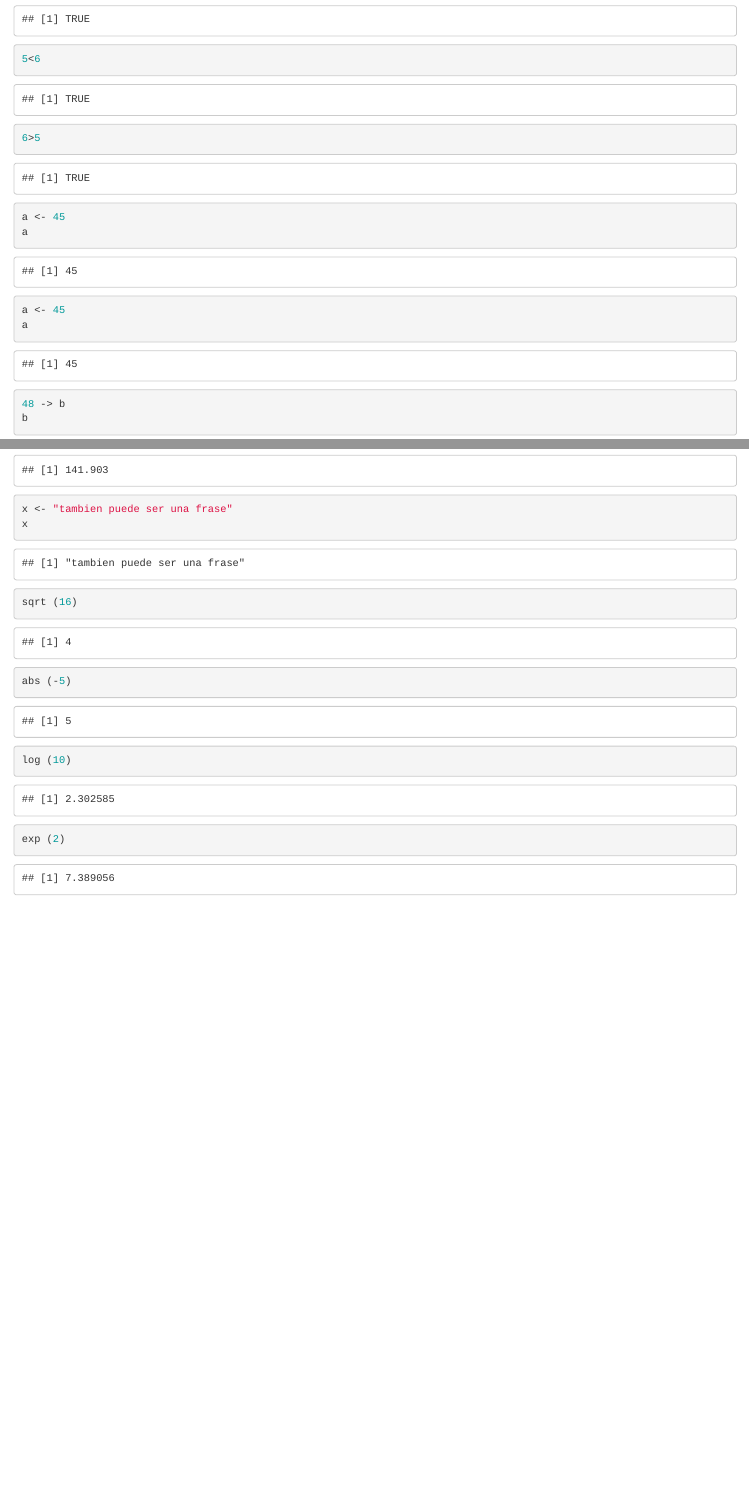
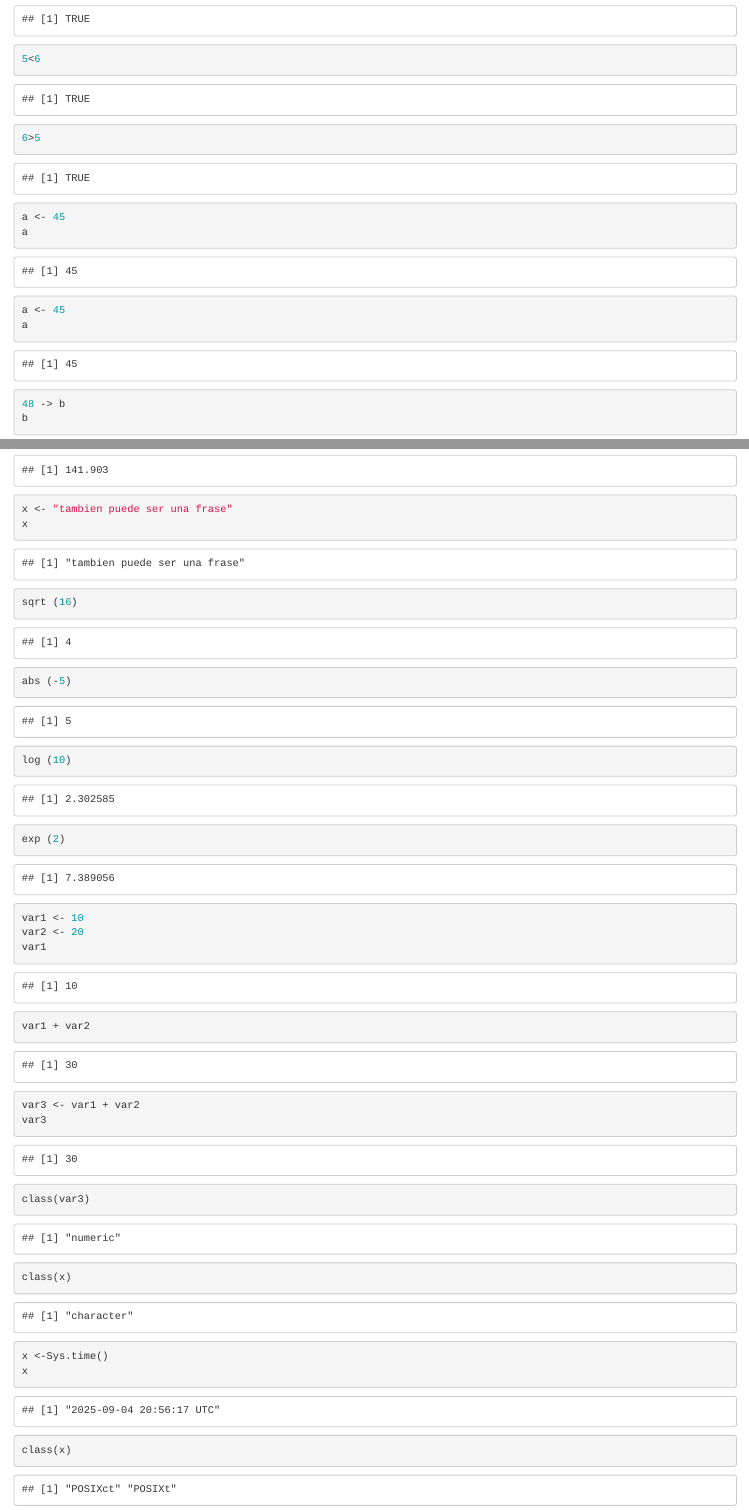
Before and after one commit to Khalvarez/Intro_R_Biol_2025, an R Markdown document (practicas/Practica 1.Rmd): the page in a window 1100 px wide, from 1960 px down, and a second part further down, joined at a grey line. Rendered offline with R 4.5, knitr and Pandoc, with nearby package versions.

Commit message:
todo completo de practica

````diff
--- a/practicas/Practica 1.Rmd
+++ b/practicas/Practica 1.Rmd
@@ -43,12 +43,12 @@ citation("ggplot2")
 6>5
 ```
 
-```{r}
+```{r, asignar valores}
 a <- 45
 a
 ```
 
-```{r}
+```{r asignar valores}
 a <- 45
 a
 48 -> b
@@ -67,9 +67,30 @@ x <- "tambien puede ser una frase"
 x
 ```
 
-```{r}
+```{r, ecuaciones matematicas}
 sqrt (16)
 abs (-5)
 log (10)
 exp (2)
 ```
+
+
+```{r variables}
+var1 <- 10
+var2 <- 20
+var1
+var1 + var2
+var3 <- var1 + var2
+var3
+```
+
+```{r verificar class}
+class(var3)
+class(x)
+```
+
+```{r, system}
+x <-Sys.time()
+x
+class(x)
+```
````
Also changed, not shown: practicas/Practica 1.Rmd (10 more changed lines).
